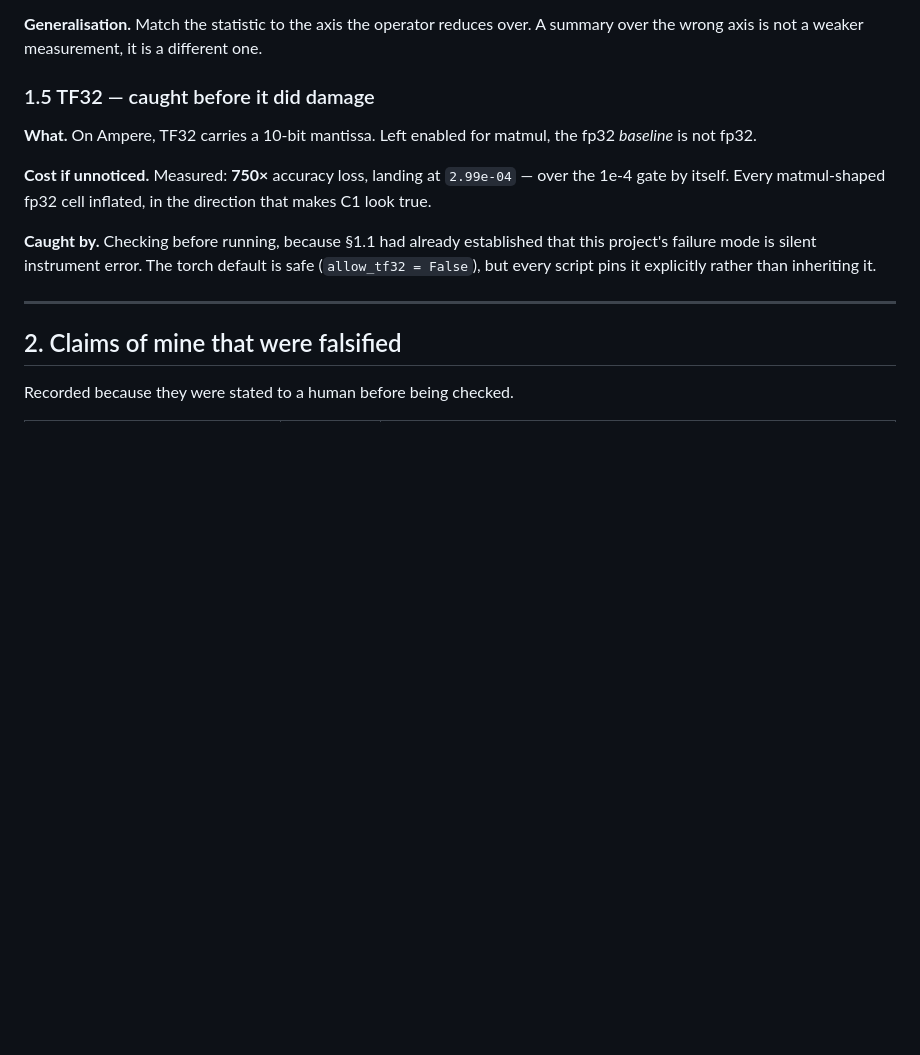
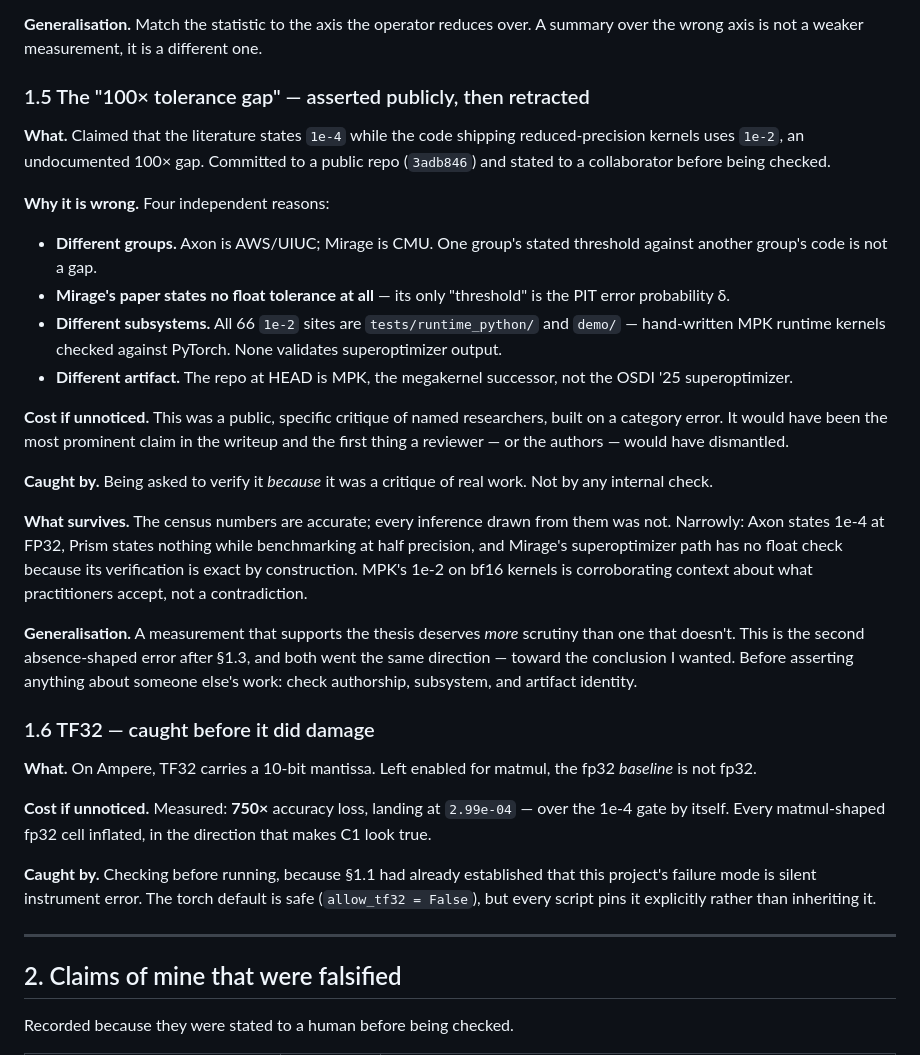
Before and after one commit to AyaanFaisal21/SuperOptimizerVerification, a Markdown page: ERRATA.md, the part around the change. Rendered like a GitHub page; blank space fills up the shorter version.

```diff
--- a/ERRATA.md
+++ b/ERRATA.md
@@ -96,7 +96,43 @@ activations are perfectly conditioned" more strongly than the data warrants.
 **Generalisation.** Match the statistic to the axis the operator reduces over. A
 summary over the wrong axis is not a weaker measurement, it is a different one.
 
-### 1.5 TF32 — caught before it did damage
+### 1.5 The "100× tolerance gap" — asserted publicly, then retracted
+
+**What.** Claimed that the literature states `1e-4` while the code shipping
+reduced-precision kernels uses `1e-2`, an undocumented 100× gap. Committed to a
+public repo (`3adb846`) and stated to a collaborator before being checked.
+
+**Why it is wrong.** Four independent reasons:
+
+- **Different groups.** Axon is AWS/UIUC; Mirage is CMU. One group's stated threshold
+  against another group's code is not a gap.
+- **Mirage's paper states no float tolerance at all** — its only "threshold" is the
+  PIT error probability δ.
+- **Different subsystems.** All 66 `1e-2` sites are `tests/runtime_python/` and
+  `demo/` — hand-written MPK runtime kernels checked against PyTorch. None validates
+  superoptimizer output.
+- **Different artifact.** The repo at HEAD is MPK, the megakernel successor, not the
+  OSDI '25 superoptimizer.
+
+**Cost if unnoticed.** This was a public, specific critique of named researchers,
+built on a category error. It would have been the most prominent claim in the writeup
+and the first thing a reviewer — or the authors — would have dismantled.
+
+**Caught by.** Being asked to verify it *because* it was a critique of real work.
+Not by any internal check.
+
+**What survives.** The census numbers are accurate; every inference drawn from them
+was not. Narrowly: Axon states 1e-4 at FP32, Prism states nothing while benchmarking
+at half precision, and Mirage's superoptimizer path has no float check because its
+verification is exact by construction. MPK's 1e-2 on bf16 kernels is corroborating
+context about what practitioners accept, not a contradiction.
+
+**Generalisation.** A measurement that supports the thesis deserves *more* scrutiny
+than one that doesn't. This is the second absence-shaped error after §1.3, and both
+went the same direction — toward the conclusion I wanted. Before asserting anything
+about someone else's work: check authorship, subsystem, and artifact identity.
+
+### 1.6 TF32 — caught before it did damage
 
 **What.** On Ampere, TF32 carries a 10-bit mantissa. Left enabled for matmul, the fp32
 *baseline* is not fp32.
```
Also changed, not shown: NOTEBOOK.md (+58 -1 lines).
